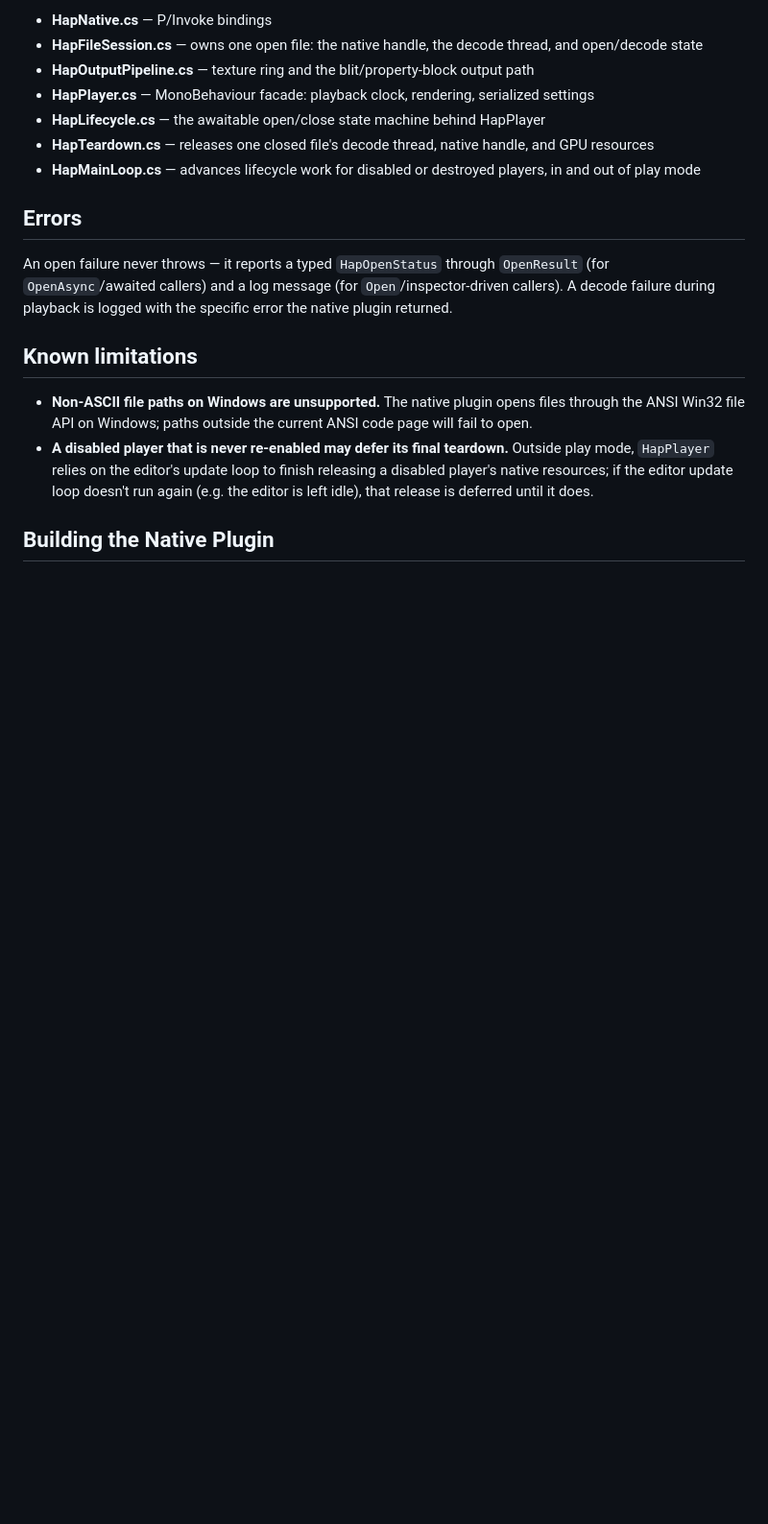
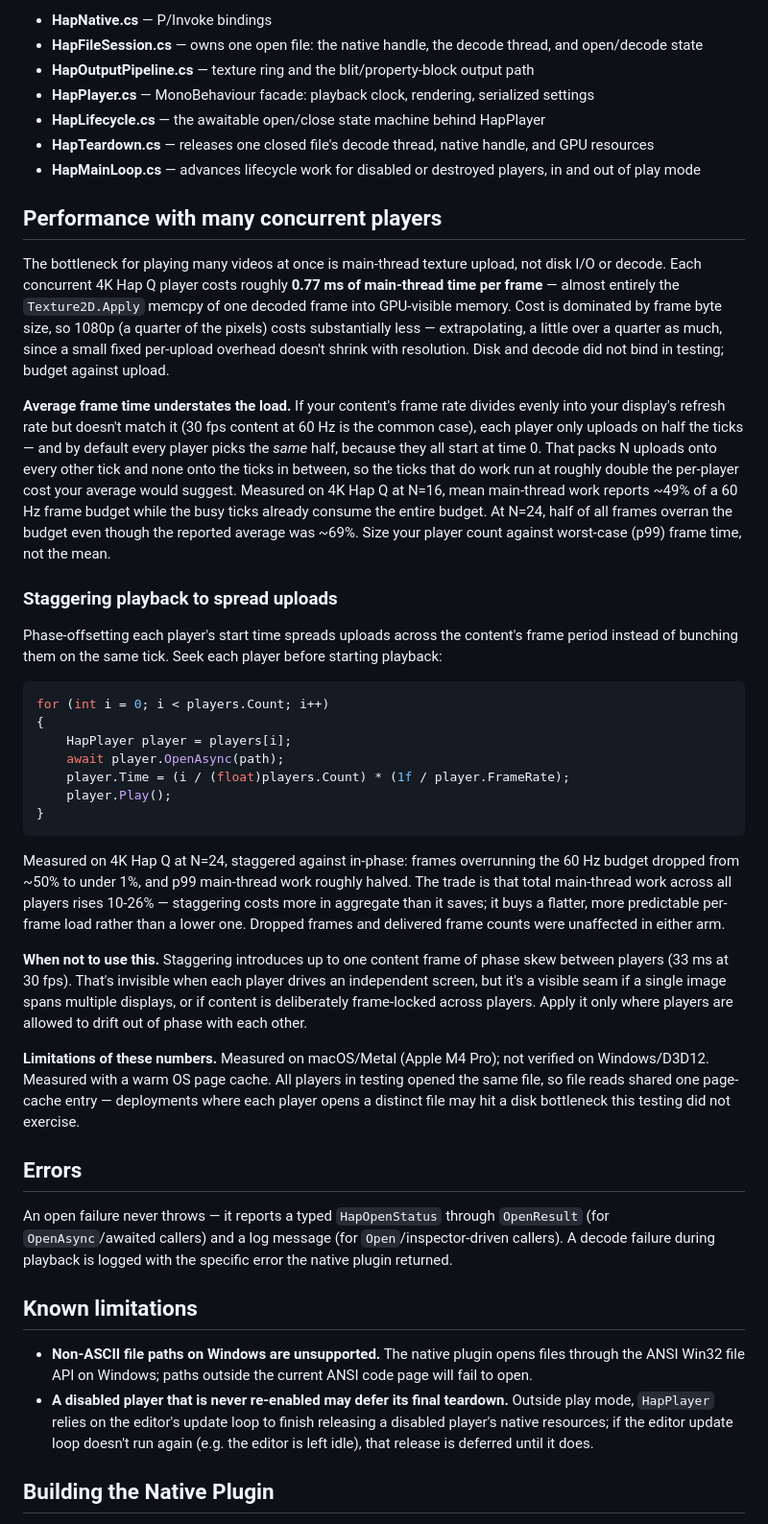
Before and after one commit to bluecadet/unity-packages, a Markdown page: Packages/com.bluecadet.hap/README.md, the part around the change. Shown at 96% size. Drawn GitHub-style; blank space fills up the shorter version.

Commit message:
docs(hap): guide sizing for many concurrent players
Main-thread texture upload is the ceiling on simultaneous playback,
not disk or decode: ~0.77ms per 4K Hap Q player. Average frame time
badly understates it, because 30fps content on a 60Hz display leaves
each player a free choice of which tick to upload on and every player
picks the same one, packing all uploads onto every other tick.

Phase-offsetting start times spreads them. At 24 concurrent 4K
players that cuts frames overrunning a 60Hz budget from ~50% to
under 1%, at the cost of 10-26% more aggregate main-thread work and
up to one content frame of skew between players — so it is documented
as an opt-in technique, unusable where content is frame-locked across
displays.

Measured on macOS/Metal with a warm page cache; Windows and
distinct-file disk contention remain unverified.

````diff
--- a/Packages/com.bluecadet.hap/README.md
+++ b/Packages/com.bluecadet.hap/README.md
@@ -205,6 +205,65 @@ reason instead of failing partway through playback.
 - **HapTeardown.cs** — releases one closed file's decode thread, native handle, and GPU resources
 - **HapMainLoop.cs** — advances lifecycle work for disabled or destroyed players, in and out of play mode
 
+## Performance with many concurrent players
+
+The bottleneck for playing many videos at once is main-thread texture
+upload, not disk I/O or decode. Each concurrent 4K Hap Q player costs
+roughly **0.77 ms of main-thread time per frame** — almost entirely the
+`Texture2D.Apply` memcpy of one decoded frame into GPU-visible memory. Cost
+is dominated by frame byte size, so 1080p (a quarter of the pixels) costs
+substantially less — extrapolating, a little over a quarter as much, since
+a small fixed per-upload overhead doesn't shrink with resolution. Disk and
+decode did not bind in testing; budget against upload.
+
+**Average frame time understates the load.** If your content's frame rate
+divides evenly into your display's refresh rate but doesn't match it (30 fps
+content at 60 Hz is the common case), each player only uploads on half the
+ticks — and by default every player picks the *same* half, because they all
+start at time 0. That packs N uploads onto every other tick and none onto
+the ticks in between, so the ticks that do work run at roughly double the
+per-player cost your average would suggest. Measured on 4K Hap Q at N=16,
+mean main-thread work reports ~49% of a 60 Hz frame budget while the busy
+ticks already consume the entire budget. At N=24, half of all frames
+overran the budget even though the reported average was ~69%. Size your
+player count against worst-case (p99) frame time, not the mean.
+
+### Staggering playback to spread uploads
+
+Phase-offsetting each player's start time spreads uploads across the
+content's frame period instead of bunching them on the same tick. Seek each
+player before starting playback:
+
+```csharp
+for (int i = 0; i < players.Count; i++)
+{
+    HapPlayer player = players[i];
+    await player.OpenAsync(path);
+    player.Time = (i / (float)players.Count) * (1f / player.FrameRate);
+    player.Play();
+}
+```
+
+Measured on 4K Hap Q at N=24, staggered against in-phase: frames overrunning
+the 60 Hz budget dropped from ~50% to under 1%, and p99 main-thread work
+roughly halved. The trade is that total main-thread work across all players
+rises 10-26% — staggering costs more in aggregate than it saves; it buys a
+flatter, more predictable per-frame load rather than a lower one. Dropped
+frames and delivered frame counts were unaffected in either arm.
+
+**When not to use this.** Staggering introduces up to one content frame of
+phase skew between players (33 ms at 30 fps). That's invisible when each
+player drives an independent screen, but it's a visible seam if a single
+image spans multiple displays, or if content is deliberately frame-locked
+across players. Apply it only where players are allowed to drift out of
+phase with each other.
+
+**Limitations of these numbers.** Measured on macOS/Metal (Apple M4 Pro);
+not verified on Windows/D3D12. Measured with a warm OS page cache. All
+players in testing opened the same file, so file reads shared one
+page-cache entry — deployments where each player opens a distinct file may
+hit a disk bottleneck this testing did not exercise.
+
 ## Errors
 
 An open failure never throws — it reports a typed `HapOpenStatus` through
````
